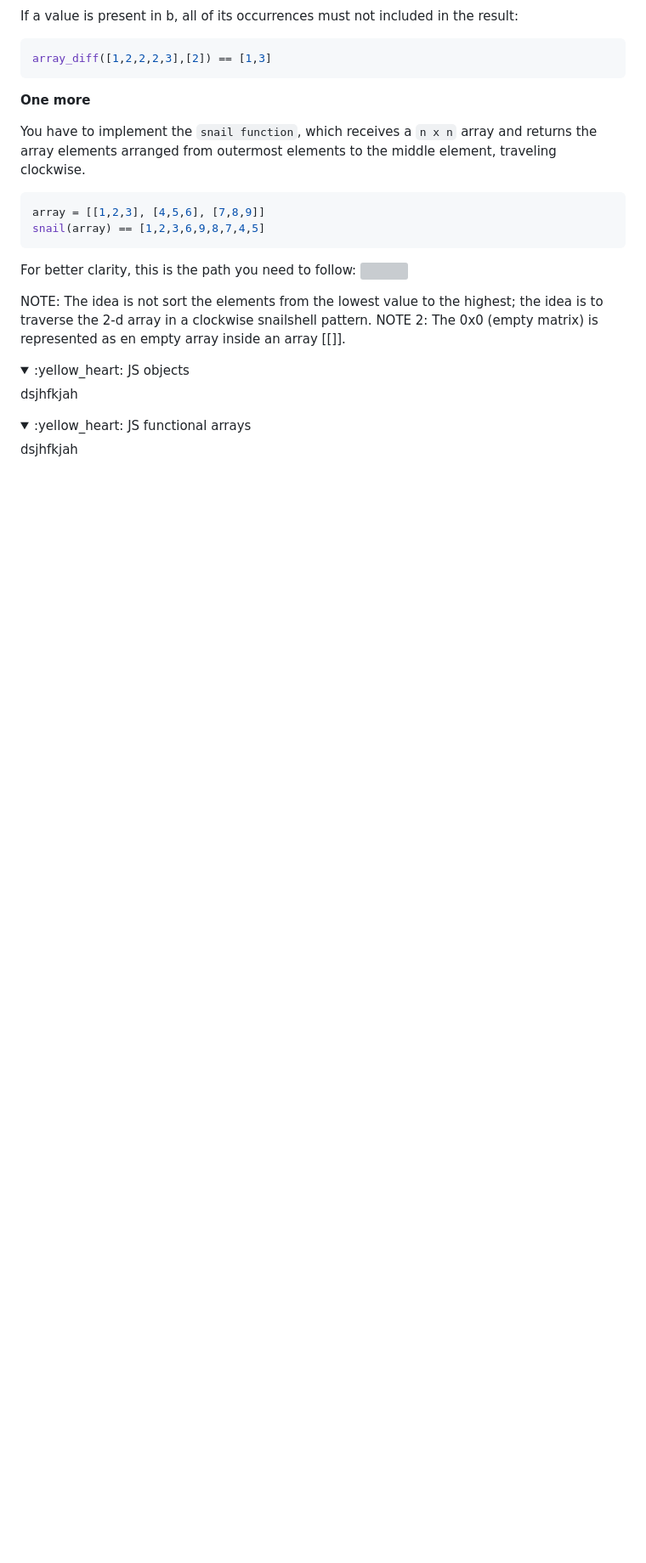
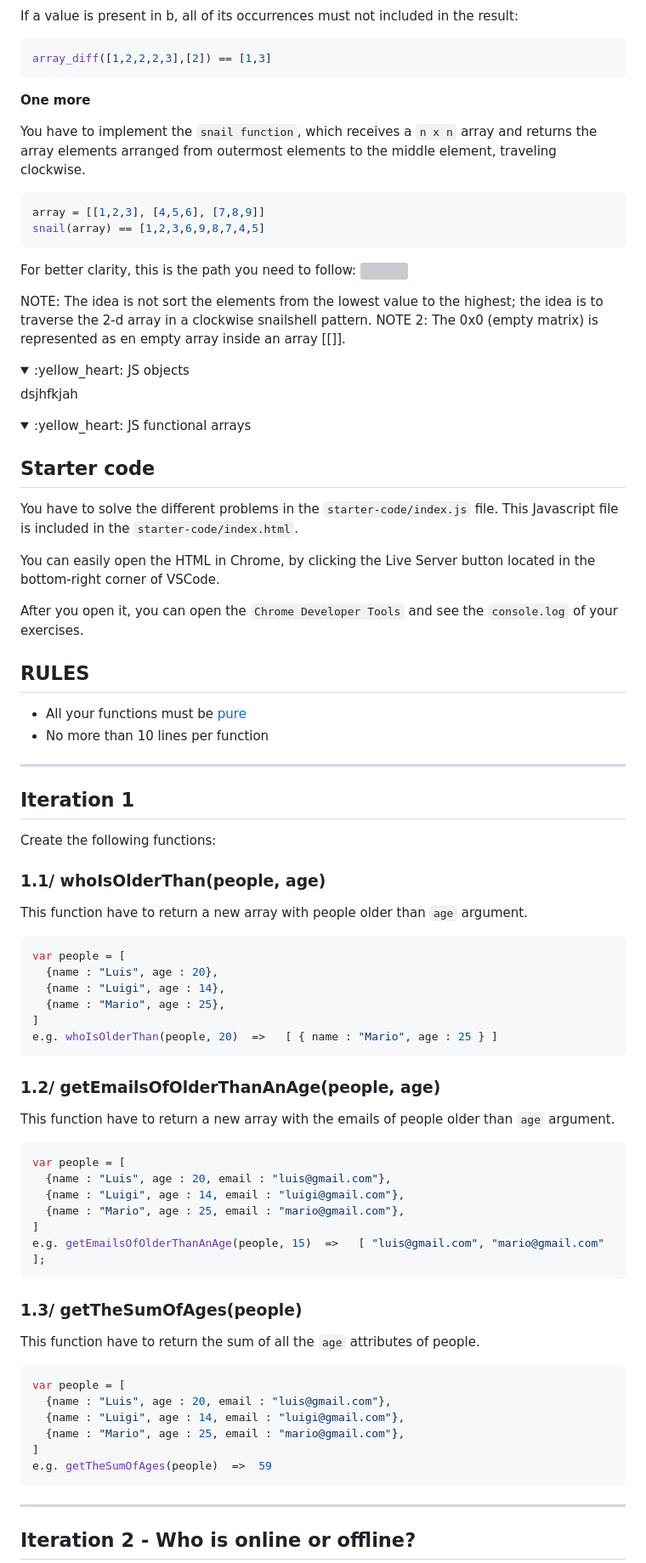
Before and after one commit to AlexandraMH93/Activities-FULP-EDP, a Markdown page: README.md, the part around the change printed below. Shown: that part at 85% size. GitHub-like rendering; folded sections open; blank space fills up the shorter version; grey boxes are pictures that could not be loaded.

````diff
--- a/README.md
+++ b/README.md
@@ -472,4 +472,68 @@ NOTE 2: The 0x0 (empty matrix) is represented as en empty array inside an array
 </details>
 
 <details><summary>:yellow_heart: JS functional arrays</summary>
-  dsjhfkjah
+
+  ## Starter code
+
+You have to solve the different problems in the `starter-code/index.js` file. This Javascript file is included in the `starter-code/index.html`.
+
+You can easily open the HTML in Chrome, by clicking the Live Server button located in the bottom-right corner of VSCode.
+
+After you open it, you can open the `Chrome Developer Tools` and see the `console.log`  of your exercises.
+
+
+
+## **RULES**
+
+ - All your functions must be [pure](https://medium.com/javascript-scene/master-the-javascript-interview-what-is-a-pure-function-d1c076bec976)
+ - No more than 10 lines per function
+
+
+---
+## Iteration 1
+
+Create the following functions:
+
+### 1.1/ **whoIsOlderThan(people, age)**
+
+This function have to return a new array with people older than `age` argument.
+
+```js
+var people = [
+  {name : "Luis", age : 20},
+  {name : "Luigi", age : 14},
+  {name : "Mario", age : 25},
+]
+e.g. whoIsOlderThan(people, 20)  =>   [ { name : "Mario", age : 25 } ]
+```
+
+### 1.2/ **getEmailsOfOlderThanAnAge(people, age)**
+
+This function have to return a new array with the emails of people older than `age` argument.
+
+```js
+var people = [
+  {name : "Luis", age : 20, email : "luis@gmail.com"},
+  {name : "Luigi", age : 14, email : "luigi@gmail.com"},
+  {name : "Mario", age : 25, email : "mario@gmail.com"},
+]
+e.g. getEmailsOfOlderThanAnAge(people, 15)  =>   [ "luis@gmail.com", "mario@gmail.com" ];
+```
+
+### 1.3/ **getTheSumOfAges(people)**
+
+This function have to return the sum of all the `age` attributes of people.
+
+```js
+var people = [
+  {name : "Luis", age : 20, email : "luis@gmail.com"},
+  {name : "Luigi", age : 14, email : "luigi@gmail.com"},
+  {name : "Mario", age : 25, email : "mario@gmail.com"},
+]
+e.g. getTheSumOfAges(people)  =>  59
+```
+
+---
+
+## Iteration 2 - Who is online or offline?
+
````
Also changed, not shown: other parts of README.md (+55 -0 lines).
